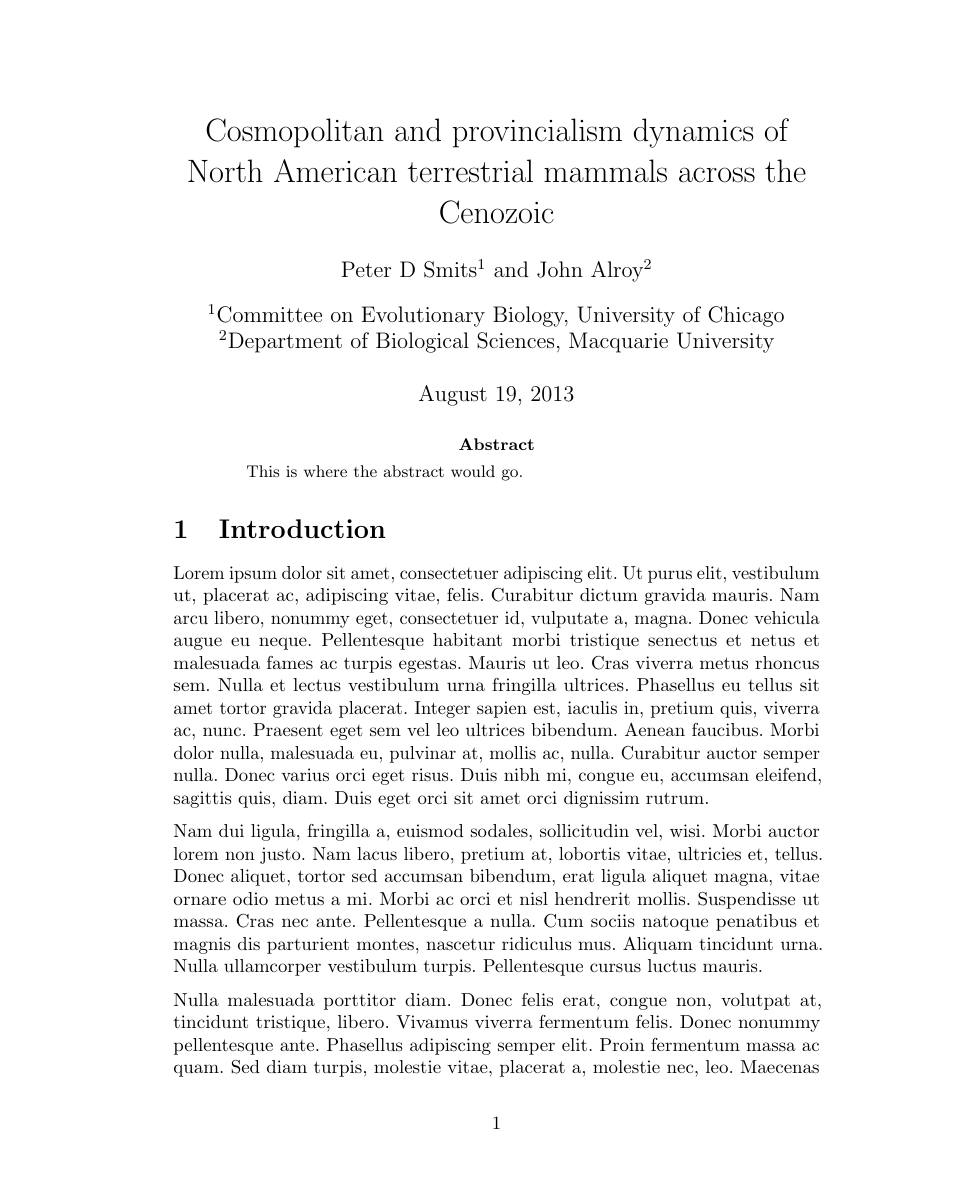
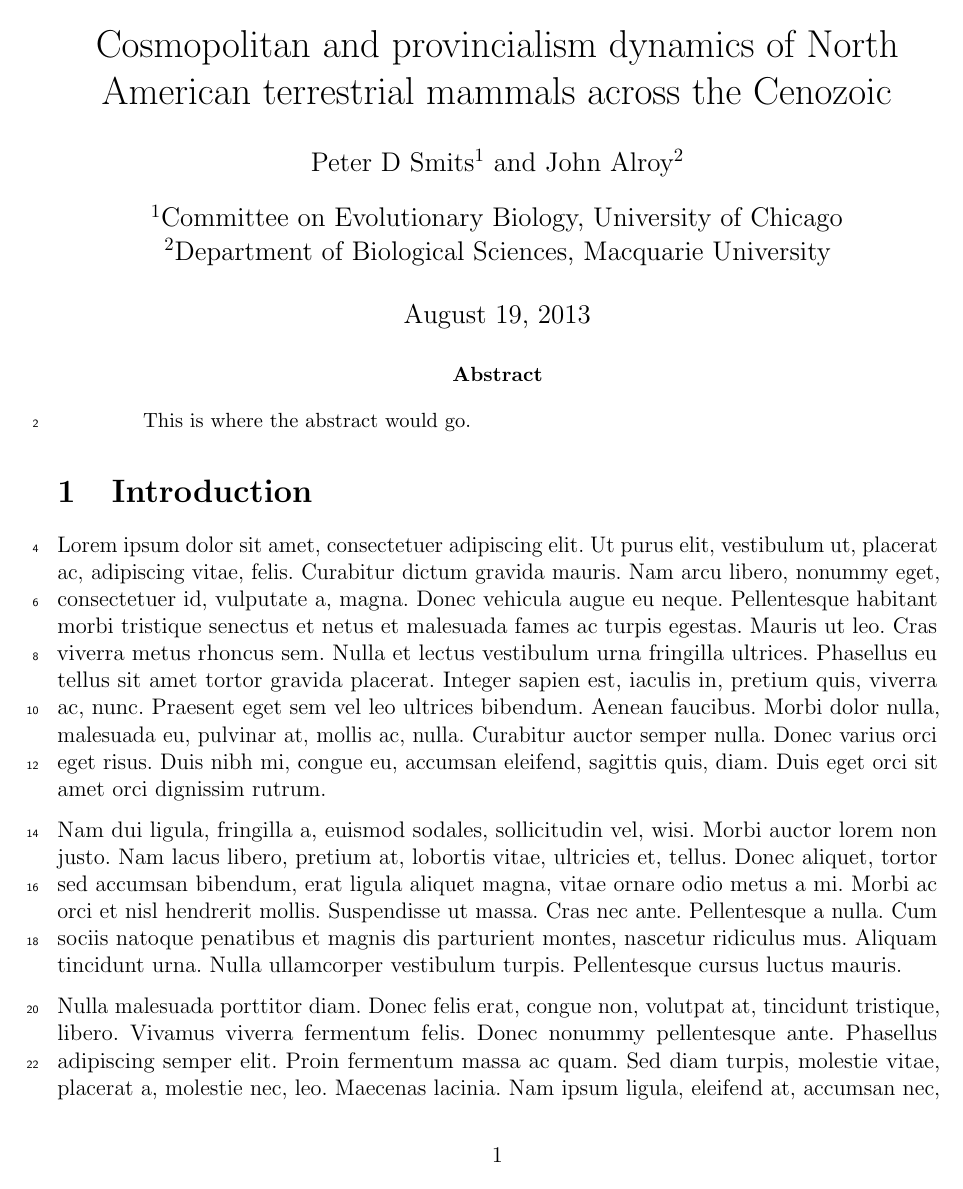
Before and after one commit to psmits/cosmo_prov, a LaTeX paper (doc/cosmo_prov_report.tex): page 1 of 4. Compiled offline with pdfLaTeX.

Commit message:
fix dir paths. made report tex.

```diff
--- a/doc/cosmo_prov_report.tex
+++ b/doc/cosmo_prov_report.tex
@@ -1,69 +1,18 @@
-\documentclass{article}\usepackage{graphicx, color}
-%% maxwidth is the original width if it is less than linewidth
-%% otherwise use linewidth (to make sure the graphics do not exceed the margin)
-\makeatletter
-\def\maxwidth{ %
-  \ifdim\Gin@nat@width>\linewidth
-    \linewidth
-  \else
-    \Gin@nat@width
-  \fi
-}
-\makeatother
-
-\definecolor{fgcolor}{rgb}{0.2, 0.2, 0.2}
-\newcommand{\hlnumber}[1]{\textcolor[rgb]{0,0,0}{#1}}%
-\newcommand{\hlfunctioncall}[1]{\textcolor[rgb]{0.501960784313725,0,0.329411764705882}{\textbf{#1}}}%
-\newcommand{\hlstring}[1]{\textcolor[rgb]{0.6,0.6,1}{#1}}%
-\newcommand{\hlkeyword}[1]{\textcolor[rgb]{0,0,0}{\textbf{#1}}}%
-\newcommand{\hlargument}[1]{\textcolor[rgb]{0.690196078431373,0.250980392156863,0.0196078431372549}{#1}}%
-\newcommand{\hlcomment}[1]{\textcolor[rgb]{0.180392156862745,0.6,0.341176470588235}{#1}}%
-\newcommand{\hlroxygencomment}[1]{\textcolor[rgb]{0.43921568627451,0.47843137254902,0.701960784313725}{#1}}%
-\newcommand{\hlformalargs}[1]{\textcolor[rgb]{0.690196078431373,0.250980392156863,0.0196078431372549}{#1}}%
-\newcommand{\hleqformalargs}[1]{\textcolor[rgb]{0.690196078431373,0.250980392156863,0.0196078431372549}{#1}}%
-\newcommand{\hlassignement}[1]{\textcolor[rgb]{0,0,0}{\textbf{#1}}}%
-\newcommand{\hlpackage}[1]{\textcolor[rgb]{0.588235294117647,0.709803921568627,0.145098039215686}{#1}}%
-\newcommand{\hlslot}[1]{\textit{#1}}%
-\newcommand{\hlsymbol}[1]{\textcolor[rgb]{0,0,0}{#1}}%
-\newcommand{\hlprompt}[1]{\textcolor[rgb]{0.2,0.2,0.2}{#1}}%
-
-\usepackage{framed}
-\makeatletter
-\newenvironment{kframe}{%
- \def\at@end@of@kframe{}%
- \ifinner\ifhmode%
-  \def\at@end@of@kframe{\end{minipage}}%
-  \begin{minipage}{\columnwidth}%
- \fi\fi%
- \def\FrameCommand##1{\hskip\@totalleftmargin \hskip-\fboxsep
- \colorbox{shadecolor}{##1}\hskip-\fboxsep
-     % There is no \\@totalrightmargin, so:
-     \hskip-\linewidth \hskip-\@totalleftmargin \hskip\columnwidth}%
- \MakeFramed {\advance\hsize-\width
-   \@totalleftmargin\z@ \linewidth\hsize
-   \@setminipage}}%
- {\par\unskip\endMakeFramed%
- \at@end@of@kframe}
-\makeatother
-
-\definecolor{shadecolor}{rgb}{.97, .97, .97}
-\definecolor{messagecolor}{rgb}{0, 0, 0}
-\definecolor{warningcolor}{rgb}{1, 0, 1}
-\definecolor{errorcolor}{rgb}{1, 0, 0}
-\newenvironment{knitrout}{}{} % an empty environment to be redefined in TeX
-
-\usepackage{alltt}
+\documentclass[12pt,letterpaper]{article}
 \usepackage{amsmath, amsthm}
 \usepackage{parskip, graphicx, microtype}
 \usepackage{caption, subcaption, multirow}
+\usepackage{morefloats, hyperref}
+\usepackage{rotating, longtable}
 \usepackage{authblk}
 \usepackage[sort&compress]{natbib}
+\usepackage{fullpage}
+
+\usepackage{lineno}
 
 \usepackage{lipsum}
 
 \frenchspacing
-
-
 
 
 \title{Cosmopolitan and provincialism dynamics of North American terrestrial mammals across the Cenozoic}
@@ -71,11 +20,13 @@
 \author[2]{John Alroy}
 \affil[1]{Committee on Evolutionary Biology, University of Chicago}
 \affil[2]{Department of Biological Sciences, Macquarie University}
-\IfFileExists{upquote.sty}{\usepackage{upquote}}{}
 
 \begin{document}
 
 \maketitle
+
+\linenumbers
+\modulolinenumbers[2]
 
 \begin{abstract}
   This is where the abstract would go.
```
Also changed, not shown: doc/cosmo_prov_report.pdf (deleted), 11 other files.
